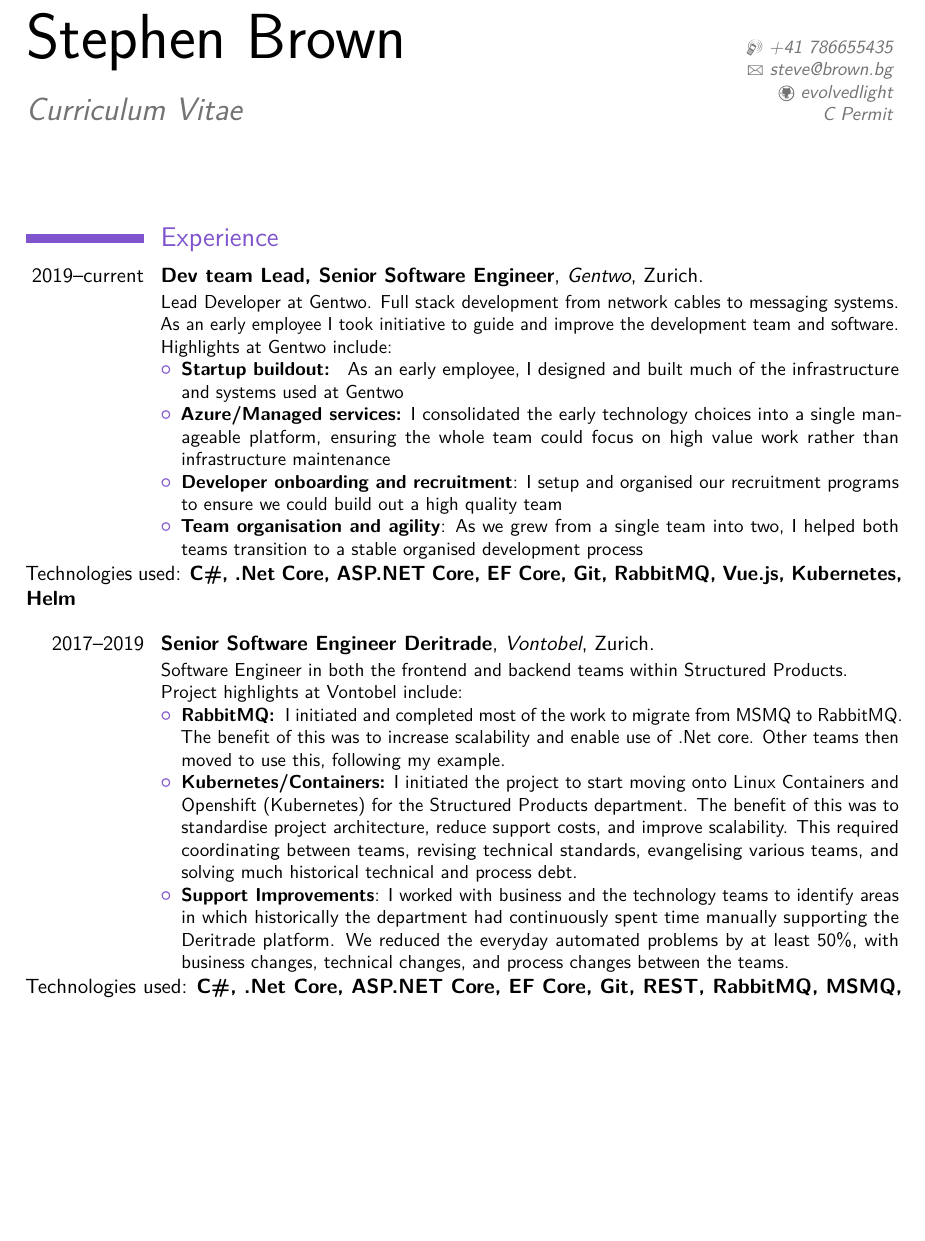
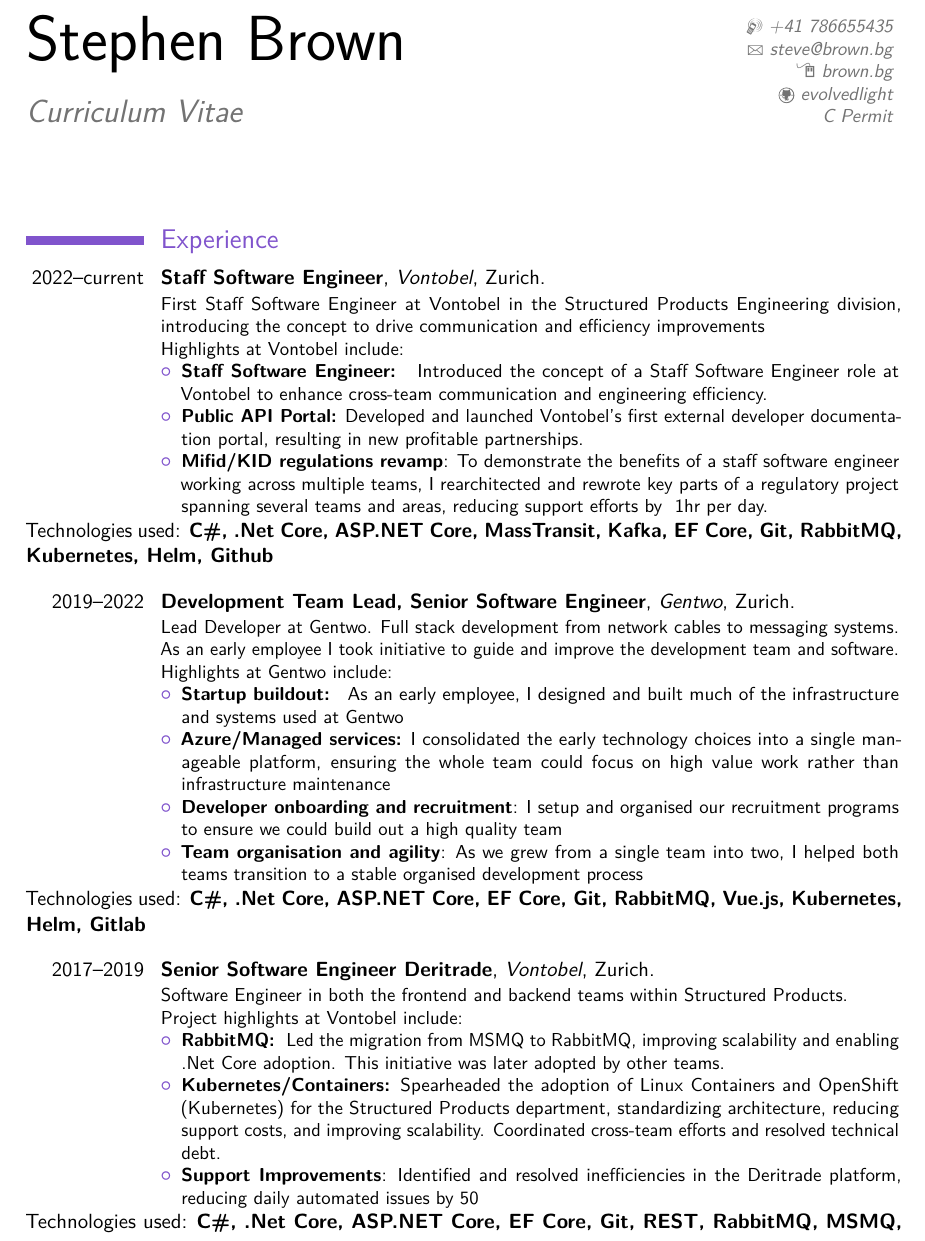
Before and after one commit to evolvedlight/curriculum-vitae, a LaTeX CV (cv.tex): part of page 1 of 2, cut so that both start at the same text, the shorter picture padded with empty space. Compiled offline with pdfLaTeX.

Commit message:
Updated CV

```diff
--- a/cv.tex
+++ b/cv.tex
@@ -24,7 +24,7 @@
 \title{Curriculum Vitae}                               % optional, remove / comment the line if not wanted
 \phone[mobile]{+41 786655435}                   % optional, remove / comment the line if not wanted; the optional "type" of the phone can be "mobile" (default), "fixed" or "fax"
 \email{steve@brown.bg}                               % optional, remove / comment the line if not wanted
-%\homepage{www.stephenbrown.uk}                         % optional, remove / comment the line if not wanted
+\homepage{brown.bg}                         % optional, remove / comment the line if not wanted
 \social[github]{evolvedlight}                              % optional, remove / comment the line if not wanted
 \extrainfo{C Permit}                 % optional, remove / comment the line if not wanted
 
@@ -46,7 +46,17 @@
 \makecvtitle
 
 \section{Experience}
-\cventry{2019--current}{Dev team Lead, Senior Software Engineer}{Gentwo}{Zurich}{}{Lead Developer at Gentwo. Full stack development from network cables to messaging systems.\newline{}%
+\cventry{2022--current}{Staff Software Engineer}{Vontobel}{Zurich}{}{First Staff Software Engineer at Vontobel in the Structured Products Engineering division, introducing the concept to drive communication and efficiency improvements\newline{}%
+Highlights at Vontobel include:%
+\begin{itemize}%
+\item \textbf{Staff Software Engineer: } Introduced the concept of a Staff Software Engineer role at Vontobel to enhance cross-team communication and engineering efficiency.
+\item \textbf{Public API Portal:} Developed and launched Vontobel's first external developer documentation portal, resulting in new profitable partnerships.
+\item \textbf{Mifid/KID regulations revamp}: To demonstrate the benefits of a staff software engineer working across multiple teams, I rearchitected and rewrote key parts of a regulatory project spanning several teams and areas, reducing support efforts by ~1hr per day.
+\end{itemize}}
+Technologies used: \textbf{C\#, .Net Core, ASP.NET Core, MassTransit, Kafka, EF Core, Git, RabbitMQ, Kubernetes, Helm, Github}
+\newline
+
+\cventry{2019--2022}{Development Team Lead, Senior Software Engineer}{Gentwo}{Zurich}{}{Lead Developer at Gentwo. Full stack development from network cables to messaging systems.\newline{}%
 As an early employee I took initiative to guide and improve the development team and software.
 \newline
 Highlights at Gentwo include:%
@@ -56,15 +66,15 @@
 \item \textbf{Developer onboarding and recruitment}: I setup and organised our recruitment programs to ensure we could build out a high quality team
 \item \textbf{Team organisation and agility}: As we grew from a single team into two, I helped both teams transition to a stable organised development process
 \end{itemize}}
-Technologies used: \textbf{C\#, .Net Core, ASP.NET Core, EF Core, Git, RabbitMQ, Vue.js, Kubernetes, Helm}
+Technologies used: \textbf{C\#, .Net Core, ASP.NET Core, EF Core, Git, RabbitMQ, Vue.js, Kubernetes, Helm, Gitlab}
 \newline
 
 \cventry{2017--2019}{Senior Software Engineer Deritrade}{Vontobel}{Zurich}{}{Software Engineer in both the frontend and backend teams within Structured Products. \newline{}%
 Project highlights at Vontobel include:%
 \begin{itemize}%
-\item \textbf{RabbitMQ: } I initiated and completed most of the work to migrate from MSMQ to RabbitMQ. The benefit of this was to increase scalability and enable use of .Net core. Other teams then moved to use this, following my example.
-\item \textbf{Kubernetes/Containers:} I initiated the project to start moving onto Linux Containers and Openshift (Kubernetes) for the Structured Products department. The benefit of this was to standardise project architecture, reduce support costs, and improve scalability. This required coordinating between teams, revising technical standards, evangelising various teams, and solving much historical technical and process debt.
-\item \textbf{Support Improvements}: I worked with business and the technology teams to identify areas in which historically the department had continuously spent time manually supporting the Deritrade platform. We reduced the everyday automated problems by at least 50\%, with business changes, technical changes, and process changes between the teams.
+\item \textbf{RabbitMQ: } Led the migration from MSMQ to RabbitMQ, improving scalability and enabling .Net Core adoption. This initiative was later adopted by other teams.
+\item \textbf{Kubernetes/Containers:} Spearheaded the adoption of Linux Containers and OpenShift (Kubernetes) for the Structured Products department, standardizing architecture, reducing support costs, and improving scalability. Coordinated cross-team efforts and resolved technical debt.
+\item \textbf{Support Improvements}: Identified and resolved inefficiencies in the Deritrade platform, reducing daily automated issues by 50% through business, technical, and process improvements.
 \end{itemize}}
 Technologies used: \textbf{C\#, .Net Core, ASP.NET Core, EF Core, Git, REST, RabbitMQ, MSMQ, NServiceBus, OpenShift, Docker, Vue.js, gRPC, Swagger}
 \newline
```
Also changed, not shown: cv.tex (6 more changed lines).
